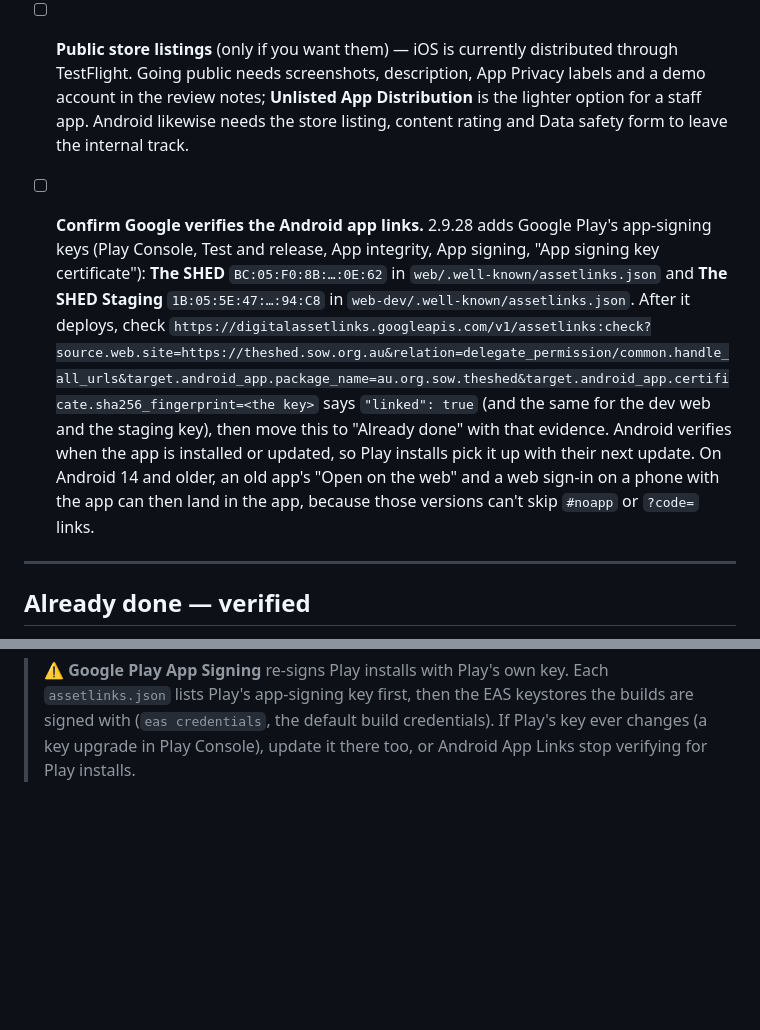
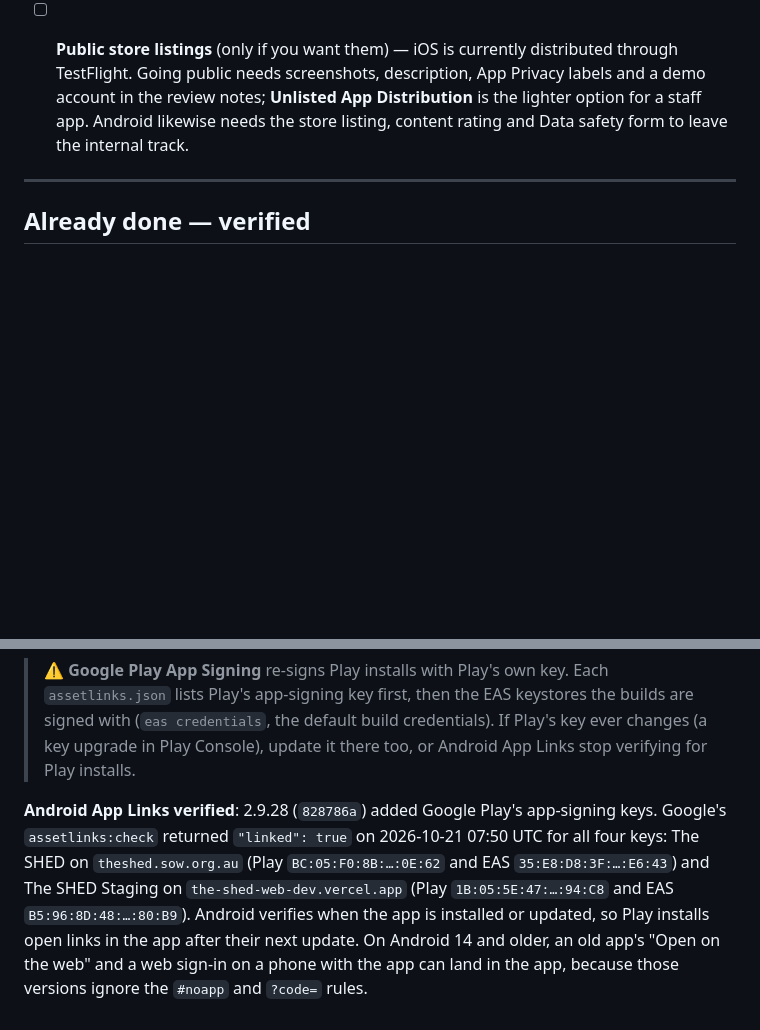
Before and after one commit to SOW-IT/the-shed-mobile, a Markdown page: LAUNCH.md, 2 parts joined by grey strips. Rendered like a GitHub page; blank space fills up the shorter version.

Commit message:
docs(launch): record Google verifying the Android app links after 2.9.28

```diff
--- a/LAUNCH.md
+++ b/LAUNCH.md
@@ -111,19 +111,6 @@ dev web `https://the-shed-web-dev.vercel.app` (Vercel `the-shed-web-dev`).
       **Unlisted App Distribution** is the lighter option for a staff app.
       Android likewise needs the store listing, content rating and Data safety
       form to leave the internal track.
-- [ ] **Confirm Google verifies the Android app links.** 2.9.28 adds Google
-      Play's app-signing keys (Play Console, Test and release, App integrity,
-      App signing, "App signing key certificate"): **The SHED** `BC:05:F0:8B:…:0E:62`
-      in `web/.well-known/assetlinks.json` and **The SHED Staging**
-      `1B:05:5E:47:…:94:C8` in `web-dev/.well-known/assetlinks.json`. After it
-      deploys, check
-      `https://digitalassetlinks.googleapis.com/v1/assetlinks:check?source.web.site=https://theshed.sow.org.au&relation=delegate_permission/common.handle_all_urls&target.android_app.package_name=au.org.sow.theshed&target.android_app.certificate.sha256_fingerprint=<the key>`
-      says `"linked": true` (and the same for the dev web and the staging key),
-      then move this to "Already done" with that evidence. Android verifies
-      when the app is installed or updated, so Play installs pick it up with
-      their next update. On Android 14 and older, an old app's "Open on the
-      web" and a web sign-in on a phone with the app can then land in the app,
-      because those versions can't skip `#noapp` or `?code=` links.
 
 ---
 
@@ -224,3 +211,14 @@ returns the file for `4FH642K7X2.au.org.sow.theshed.staging`.
 > keystores the builds are signed with (`eas credentials`, the default build
 > credentials). If Play's key ever changes (a key upgrade in Play Console),
 > update it there too, or Android App Links stop verifying for Play installs.
+
+**Android App Links verified**: 2.9.28 (`828786a`) added Google Play's
+app-signing keys. Google's `assetlinks:check` returned `"linked": true` on
+2026-10-21 07:50 UTC for all four keys: The SHED on `theshed.sow.org.au`
+(Play `BC:05:F0:8B:…:0E:62` and EAS `35:E8:D8:3F:…:E6:43`) and The SHED
+Staging on `the-shed-web-dev.vercel.app` (Play `1B:05:5E:47:…:94:C8` and EAS
+`B5:96:8D:48:…:80:B9`). Android verifies when the app is installed or updated,
+so Play installs open links in the app after their next update. On Android 14
+and older, an old app's "Open on the web" and a web sign-in on a phone with the
+app can land in the app, because those versions ignore the `#noapp` and
+`?code=` rules.
```
